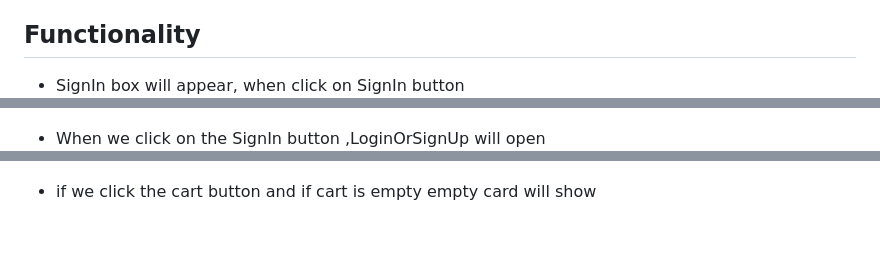
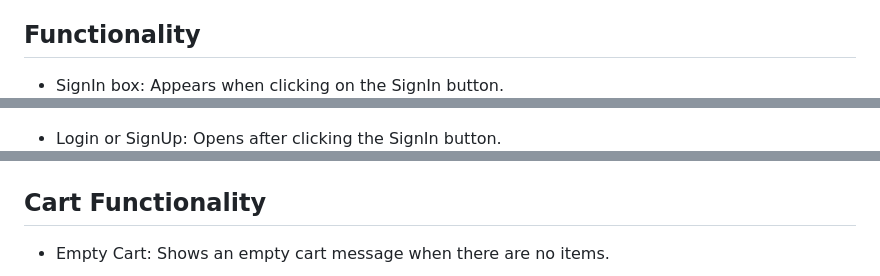
Before and after one commit to BASHISTHANAYAK/nykaa-project, a Markdown page: readme.md, 3 parts joined by grey strips. Rendered like a GitHub page; blank space fills up the shorter version.

```diff
--- a/readme.md
+++ b/readme.md
@@ -25,9 +28,9 @@ Mobile View
 
 ## Functionality
 
-- SignIn box will appear, when click on SignIn button
+- SignIn box: Appears when clicking on the SignIn button.
   ![SignIn Box](./images/SignIn%20Box%20will%20appear%20when%20we%20click%20signIn%20button.png)
 
-- When we click on the SignIn button ,LoginOrSignUp will open
+- Login or SignUp: Opens after clicking the SignIn button.
   ![LoginOrSignUp Page](./images/when%20we%20click%20onSignIn%20button.png)
 
@@ -52,5 +56,8 @@ Mobile View
   ![Successful registration ](./images/After%20successful%20registration%20or%20login%20we%20can%20see%20username%20and%20logout%20options.png)
 
-- if we click the cart button and if cart is empty empty card will show
+## Cart Functionality
+
+- Empty Cart: Shows an empty cart message when there are no items.
+
   ![For Empty Cart](./images/if%20we%20click%20the%20cart%20button%20and%20if%20%20cart%20is%20empty%20empty%20card%20will%20show.png)
 
```
Also changed, not shown: other parts of readme.md (+31 -17 lines).
